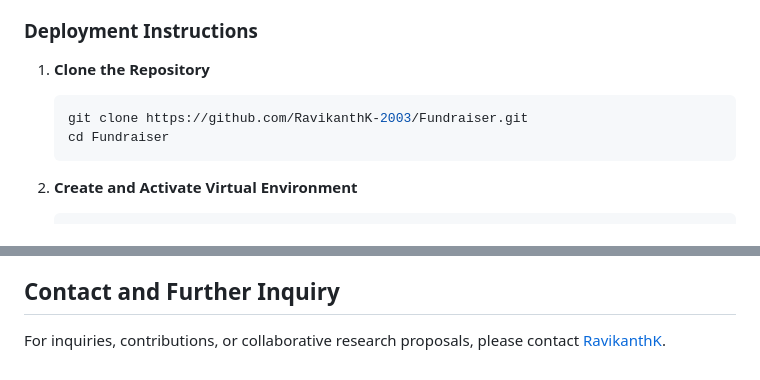
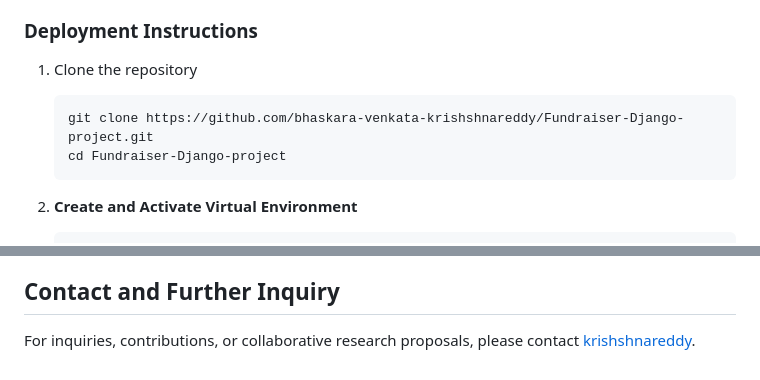
Before and after one commit to bhaskara-venkata-krishshnareddy/Fundraiser-Django-project, a Markdown page: README.md, 2 parts joined by grey strips. GitHub-like rendering.

Commit message:
Update r README

````diff
--- a/README.md
+++ b/README.md
@@ -20,10 +20,10 @@ The **Fundraiser** platform represents a sophisticated application of blockchain
 - Virtual environment for dependency management
 
 ### Deployment Instructions
-1. **Clone the Repository**
-   ```sh
-   git clone https://github.com/RavikanthK-2003/Fundraiser.git
-   cd Fundraiser
+1. Clone the repository
+   ```bash
+   git clone https://github.com/bhaskara-venkata-krishshnareddy/Fundraiser-Django-project.git
+   cd Fundraiser-Django-project
    ```
 
 2. **Create and Activate Virtual Environment**
@@ -76,4 +76,4 @@ This project is open to collaborative development. Researchers, developers, and
 This project is distributed under the MIT License, ensuring open-source availability while maintaining compliance with blockchain governance frameworks.
 
 ## Contact and Further Inquiry
-For inquiries, contributions, or collaborative research proposals, please contact [RavikanthK](https://github.com/RavikanthK-2003).
+For inquiries, contributions, or collaborative research proposals, please contact [krishshnareddy](https://github.com/bhaskara-venkata-krishshnareddy).
````
